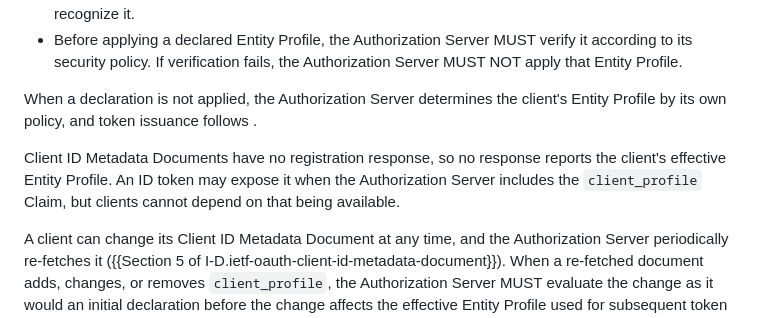
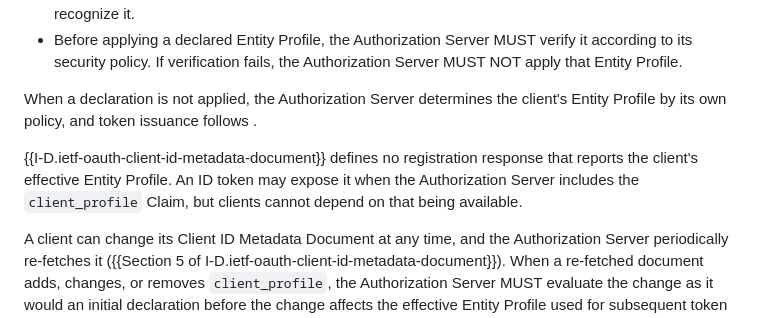
Before and after one commit to Sreyanth/draft-mora-oauth-entity-profiles, a Markdown page: draft-mora-oauth-entity-profiles.md, the part around the change. Drawn GitHub-style.

Commit message:
Narrow the no-registration-response sentence
"No response reports" conflicted with the next sentence, which notes an
ID token may carry client_profile. Say instead that CIMD defines no
registration response that reports the effective Entity Profile.

```diff
--- a/draft-mora-oauth-entity-profiles.md
+++ b/draft-mora-oauth-entity-profiles.md
@@ -307,7 +307,7 @@ An Authorization Server that supports Client ID Metadata Documents and implement
 
 When a declaration is not applied, the Authorization Server determines the client's Entity Profile by its own policy, and token issuance follows [](#validation-requirements).
 
-Client ID Metadata Documents have no registration response, so no response reports the client's effective Entity Profile. An ID token may expose it when the Authorization Server includes the `client_profile` Claim, but clients cannot depend on that being available.
+{{I-D.ietf-oauth-client-id-metadata-document}} defines no registration response that reports the client's effective Entity Profile. An ID token may expose it when the Authorization Server includes the `client_profile` Claim, but clients cannot depend on that being available.
 
 A client can change its Client ID Metadata Document at any time, and the Authorization Server periodically re-fetches it ({{Section 5 of I-D.ietf-oauth-client-id-metadata-document}}). When a re-fetched document adds, changes, or removes `client_profile`, the Authorization Server MUST evaluate the change as it would an initial declaration before the change affects the effective Entity Profile used for subsequent token issuance. Removing a declared value does not by itself remove that Entity Profile from the client's effective Entity Profile. How the Authorization Server handles grants and tokens issued before the change is a matter of its policy; see {{Section 8.4 of I-D.ietf-oauth-client-id-metadata-document}}.
 
```
